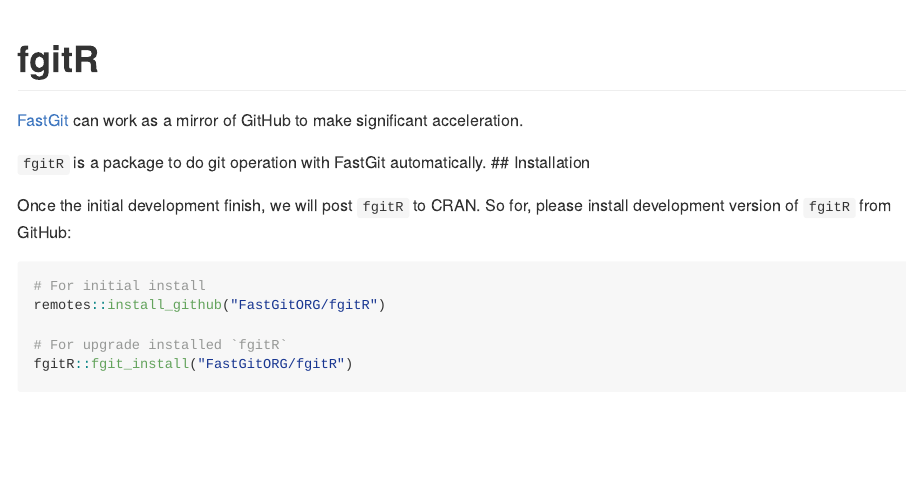
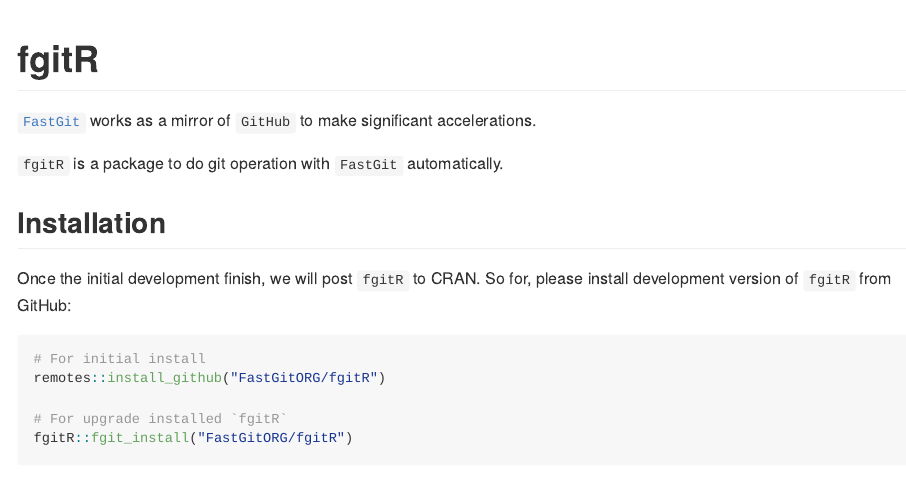
Before and after one commit to FastGitORG/fgitR, an R Markdown document (README.Rmd): the page in a window 1100 px wide, from its top. The pictures show the output file README.md that the author committed with the source, drawn offline in the style of GitHub; long lines of code are wrapped; badge pictures from the web are left out.

Commit message:
text update

````diff
--- a/README.Rmd
+++ b/README.Rmd
@@ -16,18 +16,18 @@
 # fgitR
 
 <!-- badges: start -->
-[![Lifecycle: experimental](https://img.shields.io/badge/lifecycle-experimental-orange.svg)](https://lifecycle.r-lib.org/articles/stages.html#experimental)
-[![Codecov test coverage](https://codecov.io/gh/FastGitORG/fgitR/branch/main/graph/badge.svg)](https://app.codecov.io/gh/FastGitORG/fgitR?branch=main)
+
+[![Lifecycle: experimental](https://img.shields.io/badge/lifecycle-experimental-orange.svg)](https://lifecycle.r-lib.org/articles/stages.html#experimental) [![Codecov test coverage](https://codecov.io/gh/FastGitORG/fgitR/branch/main/graph/badge.svg)](https://app.codecov.io/gh/FastGitORG/fgitR?branch=main)
+
 <!-- badges: end -->
 
-[FastGit](https://doc.fastgit.org/) can work as a mirror of GitHub to make significant acceleration.
+[`FastGit`](https://doc.fastgit.org/) works as a mirror of `GitHub` to make significant accelerations.
 
-`fgitR` is a package to do git operation with FastGit automatically.
+`fgitR` is a package to do git operation with `FastGit` automatically.
+
 ## Installation
 
-Once the initial development finish, we will post `fgitR` to CRAN.
-So for, please install development version of `fgitR` from GitHub:
-<!-- You can install the released version of fgitR from [CRAN](https://CRAN.R-project.org) with: -->
+Once the initial development finish, we will post `fgitR` to CRAN. So for, please install development version of `fgitR` from GitHub: <!-- You can install the released version of fgitR from [CRAN](https://CRAN.R-project.org) with: -->
 
 ``` r
 # For initial install
````
Also changed, not shown: README.md, README.Rmd (10 more changed lines).
